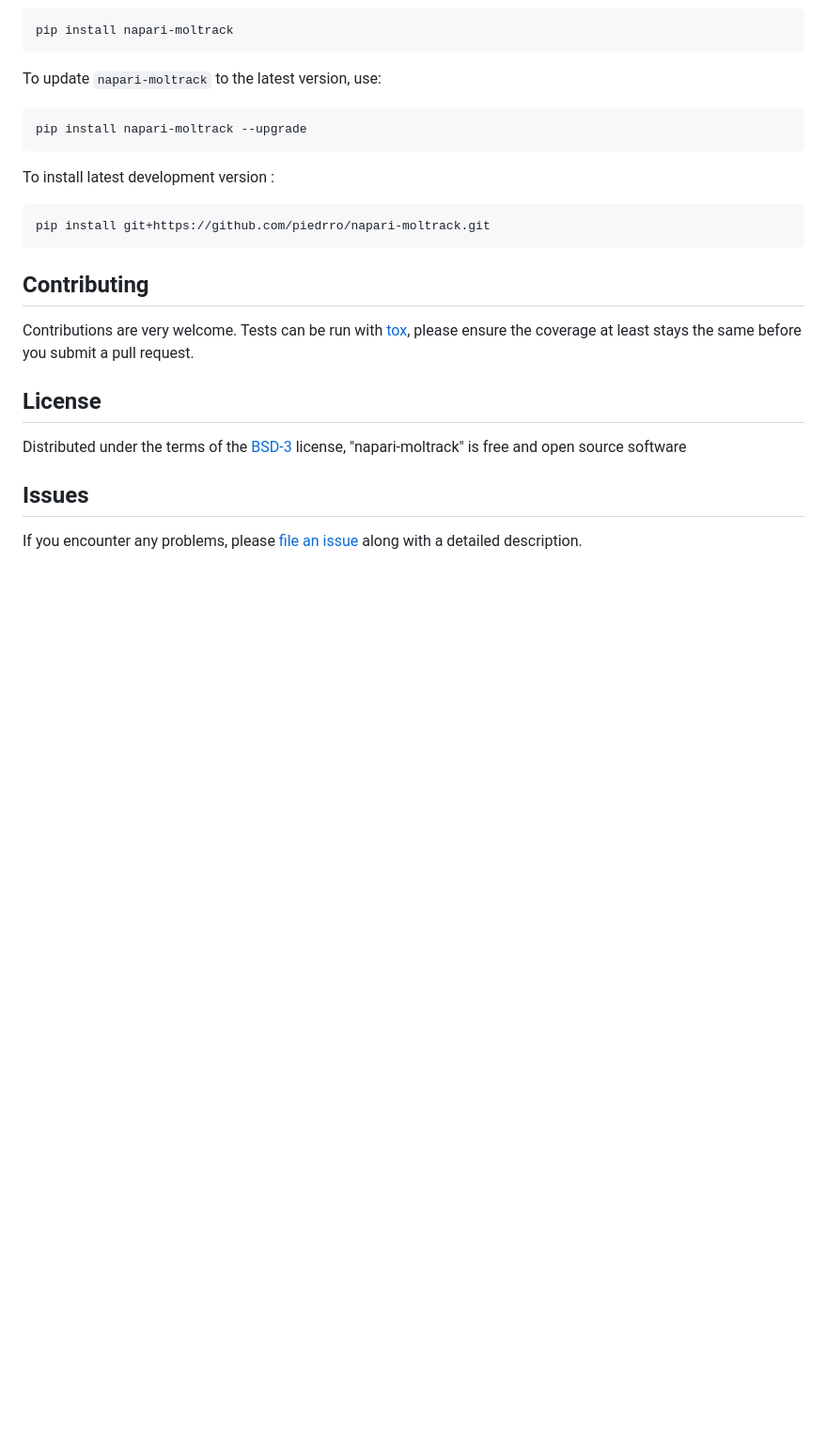
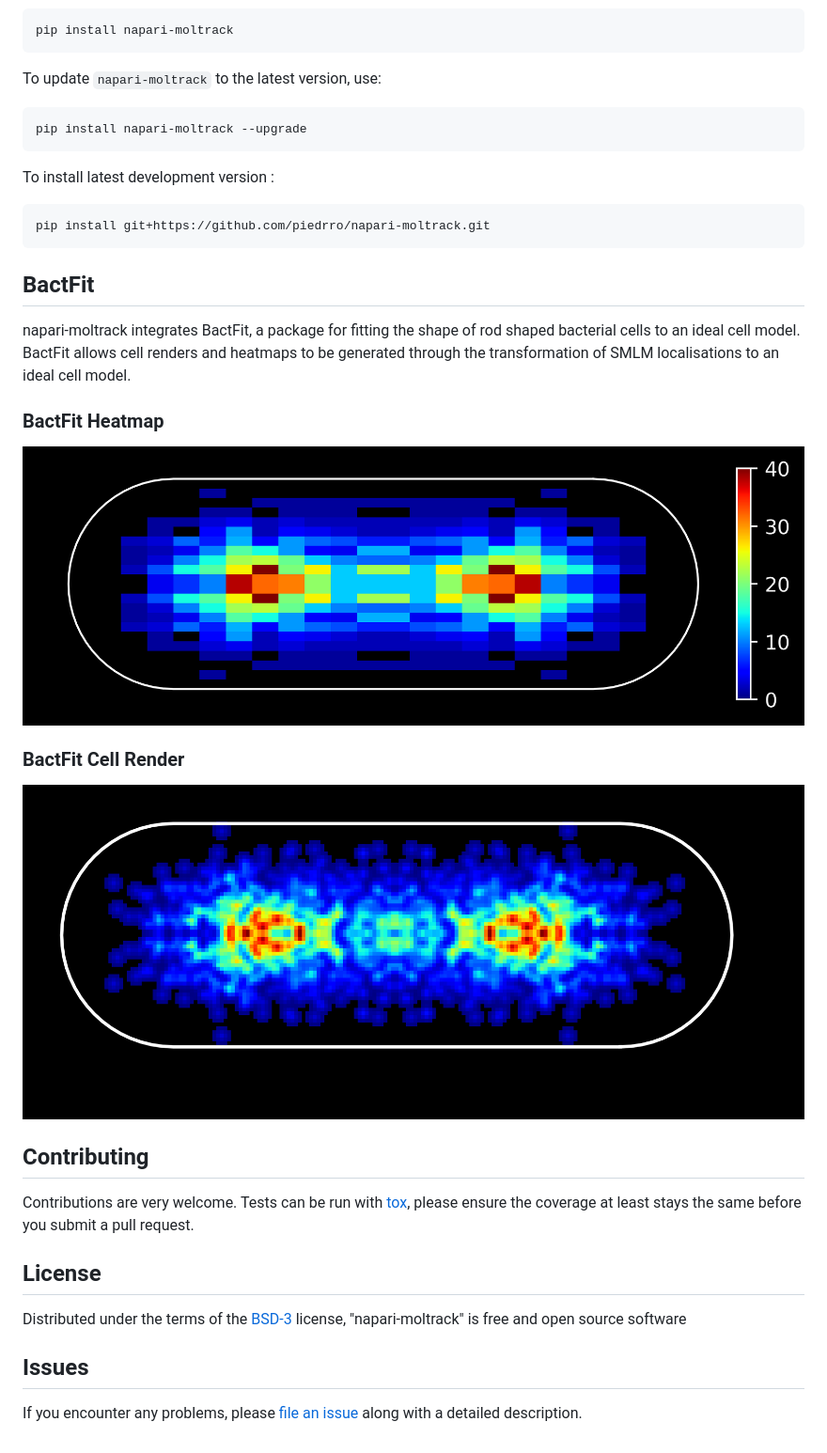
Before and after one commit to piedrro/napari-moltrack, a Markdown page: README.md, the part around the change. Shown at 94% size. GitHub-like rendering; pictures changed too: resources/heatmap.png (added), resources/render.png (added); blank space fills up the shorter version.

```diff
--- a/README.md
+++ b/README.md
@@ -51,6 +51,21 @@ To install latest development version :
 
     pip install git+https://github.com/piedrro/napari-moltrack.git
 
+
+## BactFit
+
+napari-moltrack integrates BactFit, a package for fitting the shape of rod shaped bacterial cells to an ideal cell model.
+BactFit allows cell renders and heatmaps to be generated through the transformation of SMLM localisations to an ideal cell model.
+
+### BactFit Heatmap
+
+![Feature Image](resources/heatmap.png)
+
+### BactFit Cell Render
+
+![Feature Image](resources/render.png)
+
+
 ## Contributing
 
 Contributions are very welcome. Tests can be run with [tox], please ensure
```
Also changed, not shown: 1 other file.
